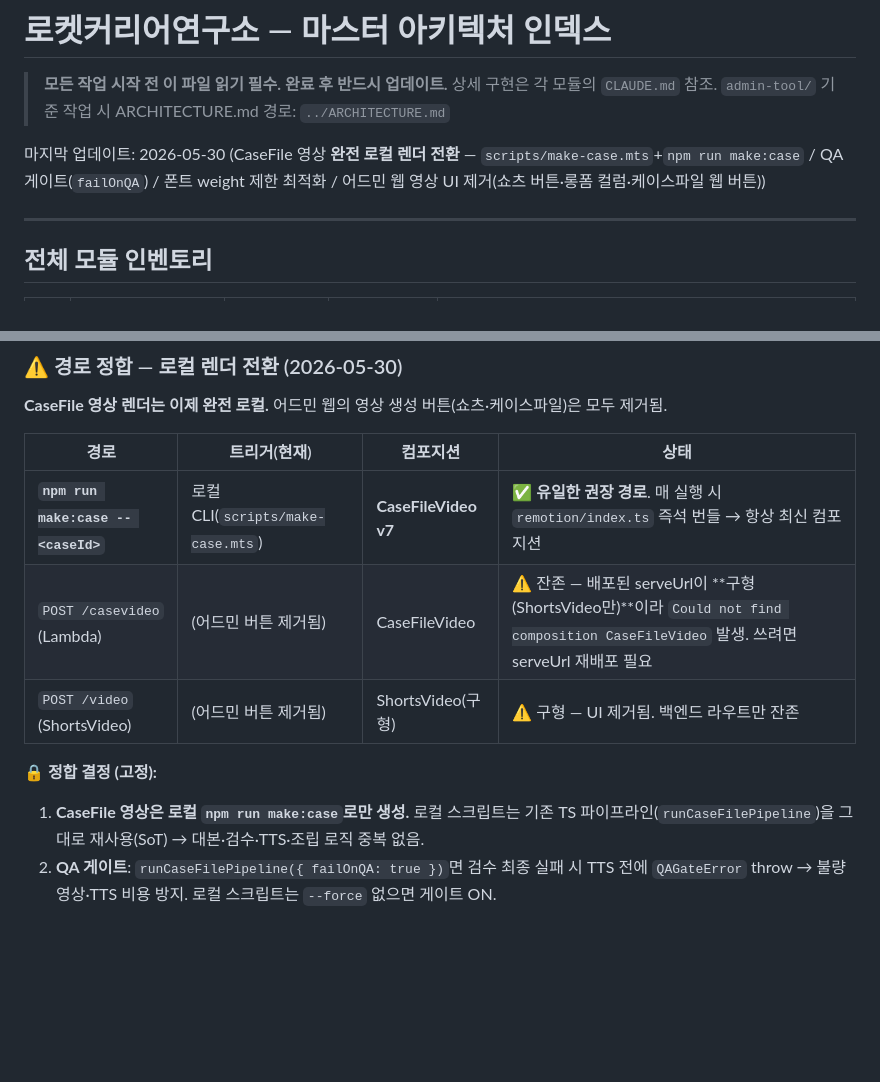
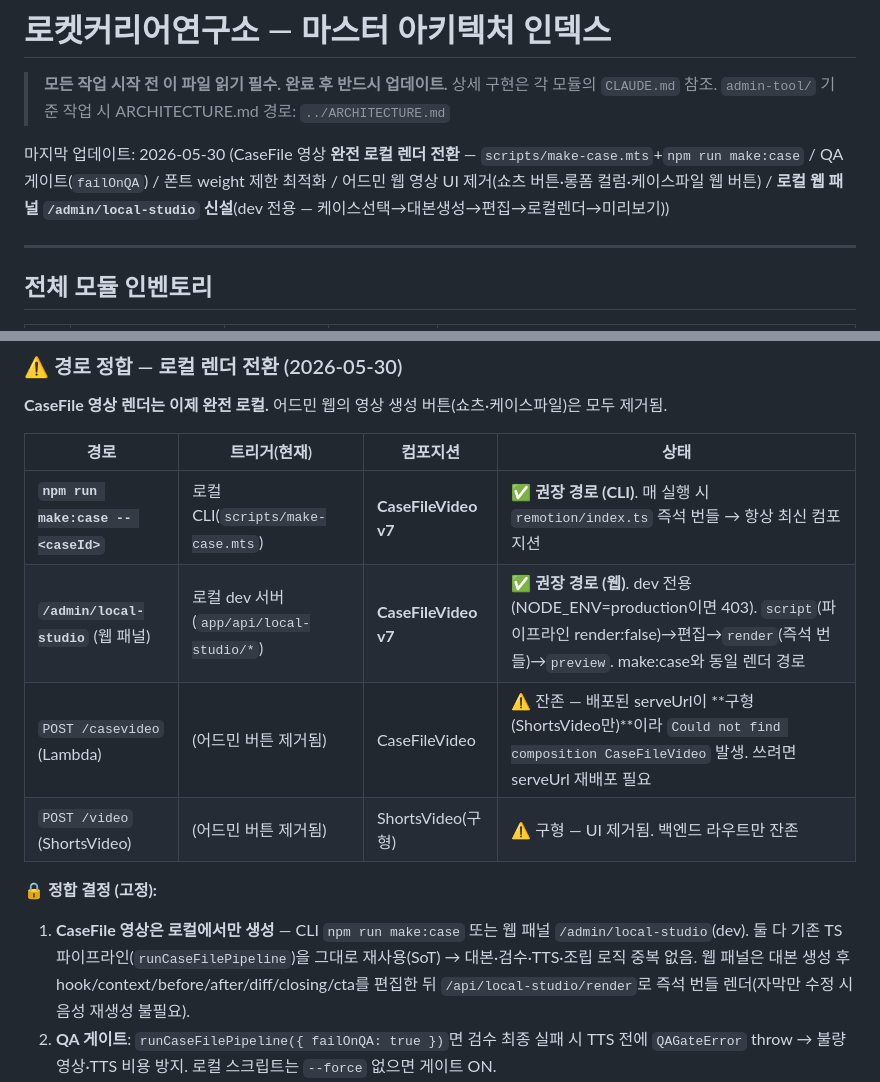
Before and after one commit to limitcutter-prog/rocketcareer-landing, a Markdown page: ARCHITECTURE.md, 2 parts joined by grey strips. Rendered like a GitHub page; blank space fills up the shorter version.

Commit message:
docs: 로컬 스튜디오(/admin/local-studio) 웹 패널 인벤토리 추가
Co-Authored-By: Claude Sonnet 4.6 <noreply@anthropic.com>

```diff
--- a/ARCHITECTURE.md
+++ b/ARCHITECTURE.md
@@ -4,7 +4,7 @@
 > 상세 구현은 각 모듈의 `CLAUDE.md` 참조.
 > `admin-tool/` 기준 작업 시 ARCHITECTURE.md 경로: `../ARCHITECTURE.md`
 
-마지막 업데이트: 2026-05-30 (CaseFile 영상 **완전 로컬 렌더 전환** — `scripts/make-case.mts`+`npm run make:case` / QA 게이트(`failOnQA`) / 폰트 weight 제한 최적화 / 어드민 웹 영상 UI 제거(쇼츠 버튼·롱폼 컬럼·케이스파일 웹 버튼))
+마지막 업데이트: 2026-05-30 (CaseFile 영상 **완전 로컬 렌더 전환** — `scripts/make-case.mts`+`npm run make:case` / QA 게이트(`failOnQA`) / 폰트 weight 제한 최적화 / 어드민 웹 영상 UI 제거(쇼츠 버튼·롱폼 컬럼·케이스파일 웹 버튼) / **로컬 웹 패널 `/admin/local-studio` 신설**(dev 전용 — 케이스선택→대본생성→편집→로컬렌더→미리보기))
 
 ---
 
@@ -398,12 +398,13 @@ Lambda 함수: remotion-render-4-0-465-mem3008mb-disk2048mb-600sec (timeout 600s
 
 | 경로 | 트리거(현재) | 컴포지션 | 상태 |
 |---|---|---|---|
-| **`npm run make:case -- <caseId>`** | 로컬 CLI(`scripts/make-case.mts`) | **CaseFileVideo v7** | ✅ **유일한 권장 경로**. 매 실행 시 `remotion/index.ts` 즉석 번들 → 항상 최신 컴포지션 |
+| **`npm run make:case -- <caseId>`** | 로컬 CLI(`scripts/make-case.mts`) | **CaseFileVideo v7** | ✅ **권장 경로 (CLI)**. 매 실행 시 `remotion/index.ts` 즉석 번들 → 항상 최신 컴포지션 |
+| **`/admin/local-studio`** (웹 패널) | 로컬 dev 서버(`app/api/local-studio/*`) | **CaseFileVideo v7** | ✅ **권장 경로 (웹)**. dev 전용(NODE_ENV=production이면 403). `script`(파이프라인 render:false)→편집→`render`(즉석 번들)→`preview`. make:case와 동일 렌더 경로 |
 | `POST /casevideo` (Lambda) | (어드민 버튼 제거됨) | CaseFileVideo | ⚠️ 잔존 — 배포된 serveUrl이 **구형(ShortsVideo만)**이라 `Could not find composition CaseFileVideo` 발생. 쓰려면 serveUrl 재배포 필요 |
 | `POST /video` (ShortsVideo) | (어드민 버튼 제거됨) | ShortsVideo(구형) | ⚠️ 구형 — UI 제거됨. 백엔드 라우트만 잔존 |
 
 **🔒 정합 결정 (고정):**
-1. **CaseFile 영상은 로컬 `npm run make:case`로만 생성.** 로컬 스크립트는 기존 TS 파이프라인(`runCaseFilePipeline`)을 그대로 재사용(SoT) → 대본·검수·TTS·조립 로직 중복 없음.
+1. **CaseFile 영상은 로컬에서만 생성** — CLI `npm run make:case` 또는 웹 패널 `/admin/local-studio`(dev). 둘 다 기존 TS 파이프라인(`runCaseFilePipeline`)을 그대로 재사용(SoT) → 대본·검수·TTS·조립 로직 중복 없음. 웹 패널은 대본 생성 후 hook/context/before/after/diff/closing/cta를 편집한 뒤 `/api/local-studio/render`로 즉석 번들 렌더(자막만 수정 시 음성 재생성 불필요).
 2. **QA 게이트**: `runCaseFilePipeline({ failOnQA: true })`면 검수 최종 실패 시 TTS 전에 `QAGateError` throw → 불량 영상·TTS 비용 방지. 로컬 스크립트는 `--force` 없으면 게이트 ON.
 3. **어드민 web 영상 버튼 제거됨** (`review/page.tsx`): 쇼츠 생성·케이스파일 영상 버튼, 롱폼 우측 컬럼, 음성·속도 노브, 케이스파일 편집 패널 모두 삭제. `content_queue` 행 생성(`/generate`)·검수/승인/스킵 백엔드는 유지.
 4. **폰트 최적화**(`remotion/lib/fonts.ts`): `loadFont`에 weight(400/600/700/800/900)+subset(korean/latin) 제한 → 요청 1116→605. 잔여 CJK 슬라이스 경고는 `ignoreTooManyRequestsWarning`로 silence.
```
